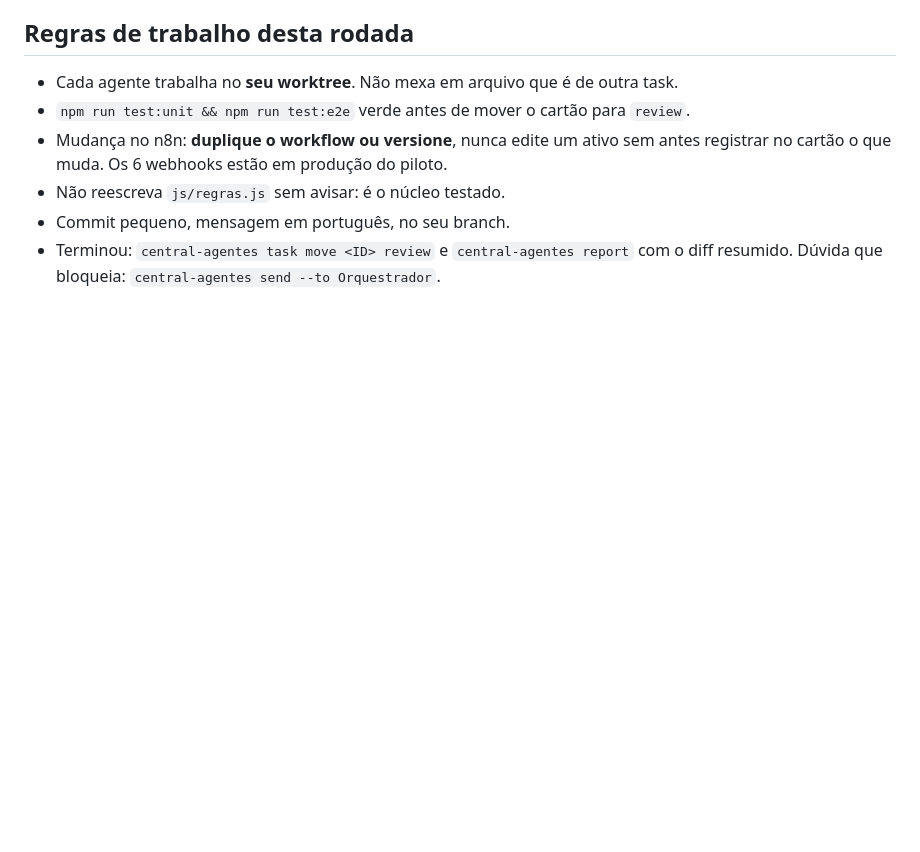
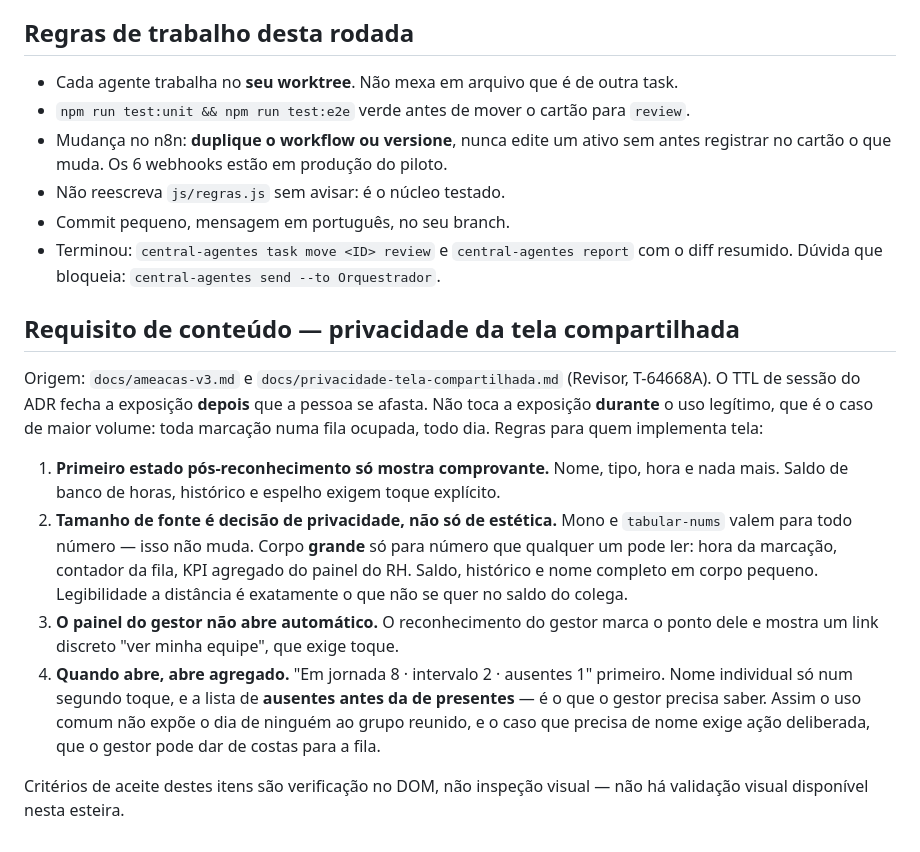
Before and after one commit to BRL4528/control_face_id, a Markdown page: docs/plano-v3.md, the part around the change. Rendered like a GitHub page; blank space fills up the shorter version.

Commit message:
Plano v3: requisito de conteudo de privacidade da tela compartilhada

```diff
--- a/docs/plano-v3.md
+++ b/docs/plano-v3.md
@@ -191,3 +191,28 @@ cacheada no `sw.js`, com fallback de sistema. Vale para as duas famílias.
 - Commit pequeno, mensagem em português, no seu branch.
 - Terminou: `central-agentes task move <ID> review` e `central-agentes report` com o
   diff resumido. Dúvida que bloqueia: `central-agentes send --to Orquestrador`.
+
+## Requisito de conteúdo — privacidade da tela compartilhada
+
+Origem: `docs/ameacas-v3.md` e `docs/privacidade-tela-compartilhada.md` (Revisor, T-64668A).
+O TTL de sessão do ADR fecha a exposição **depois** que a pessoa se afasta. Não toca a
+exposição **durante** o uso legítimo, que é o caso de maior volume: toda marcação numa
+fila ocupada, todo dia. Regras para quem implementa tela:
+
+1. **Primeiro estado pós-reconhecimento só mostra comprovante.** Nome, tipo, hora e nada
+   mais. Saldo de banco de horas, histórico e espelho exigem toque explícito.
+2. **Tamanho de fonte é decisão de privacidade, não só de estética.** Mono e
+   `tabular-nums` valem para todo número — isso não muda. Corpo **grande** só para número
+   que qualquer um pode ler: hora da marcação, contador da fila, KPI agregado do painel do
+   RH. Saldo, histórico e nome completo em corpo pequeno. Legibilidade a distância é
+   exatamente o que não se quer no saldo do colega.
+3. **O painel do gestor não abre automático.** O reconhecimento do gestor marca o ponto
+   dele e mostra um link discreto "ver minha equipe", que exige toque.
+4. **Quando abre, abre agregado.** "Em jornada 8 · intervalo 2 · ausentes 1" primeiro.
+   Nome individual só num segundo toque, e a lista de **ausentes antes da de presentes** —
+   é o que o gestor precisa saber. Assim o uso comum não expõe o dia de ninguém ao grupo
+   reunido, e o caso que precisa de nome exige ação deliberada, que o gestor pode dar de
+   costas para a fila.
+
+Critérios de aceite destes itens são verificação no DOM, não inspeção visual — não há
+validação visual disponível nesta esteira.
```
